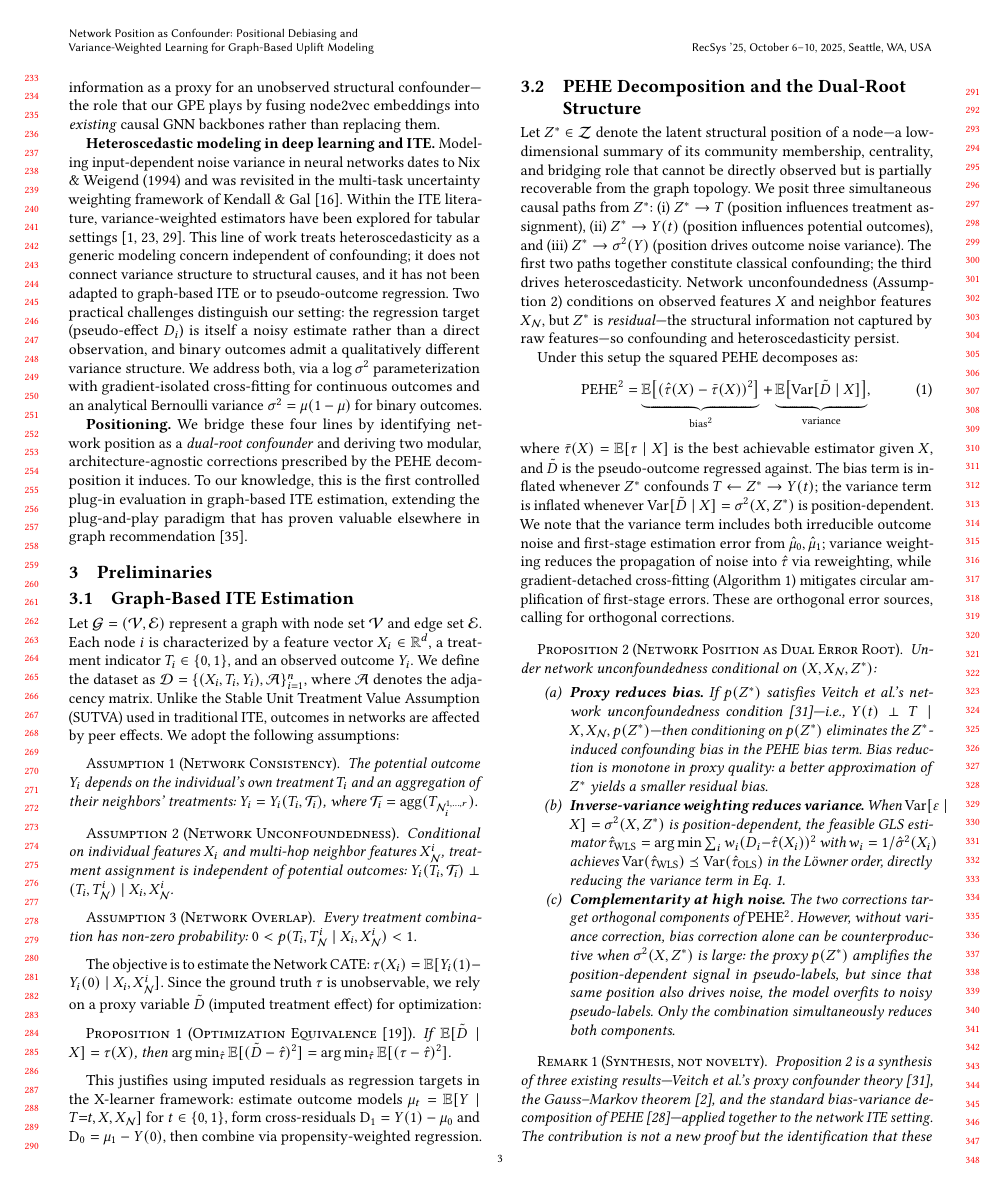
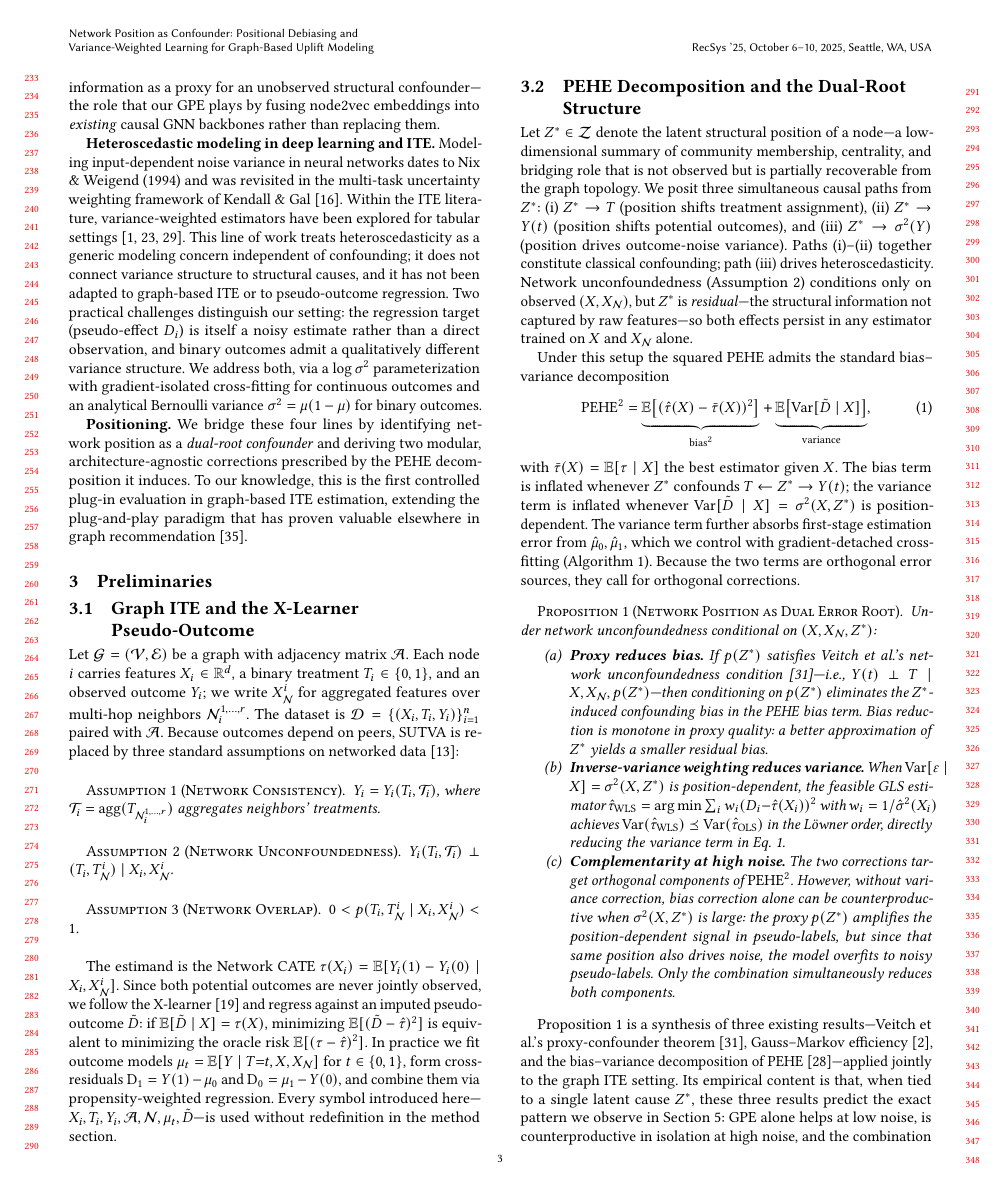
Before and after one commit to beautifulboymf/pact-long, a LaTeX paper (main.tex): page 3 of 10. Compiled offline with pdfLaTeX.

Commit message:
Refine Preliminaries: tighten notation, merge remarks into prose
Apply the RecSys 'every symbol must be load-bearing' principle:
- Collapse Problem Setup notation, drop the unreferenced Optimization
  Equivalence proposition environment (inlined as prose with citation),
  and add an explicit load-bearing handoff sentence.
- Slim the three assumption environments to just their formal content.
- Consolidate the two Remarks after Proposition 1 into a single
  forward-looking paragraph that points to Sec 5 (experiments) and
  Sec 6 (Graphformer discussion), without the defensive framing.

```diff
--- a/main.tex
+++ b/main.tex
@@ -106,39 +106,33 @@ Modeling input-dependent noise variance in neural networks dates to Nix \& Weige
 \section{Preliminaries}\label{sec:prelim}
 %% ====================================================================
 
-\subsection{Graph-Based ITE Estimation}
+\subsection{Graph ITE and the X-Learner Pseudo-Outcome}
 
-Let $\mathcal{G} = (\mathcal{V}, \mathcal{E})$ represent a graph with node set $\mathcal{V}$ and edge set $\mathcal{E}$. Each node $i$ is characterized by a feature vector $X_i \in \mathbb{R}^d$, a treatment indicator $T_i \in \{0,1\}$, and an observed outcome $Y_i$. We define the dataset as $\mathcal{D} = \{(X_i, T_i, Y_i), \mathcal{A}\}_{i=1}^{n}$, where $\mathcal{A}$ denotes the adjacency matrix. Unlike the Stable Unit Treatment Value Assumption (SUTVA) used in traditional ITE, outcomes in networks are affected by peer effects. We adopt the following assumptions:
+Let $\mathcal{G} = (\mathcal{V}, \mathcal{E})$ be a graph with adjacency matrix $\mathcal{A}$. Each node $i$ carries features $X_i \in \mathbb{R}^d$, a binary treatment $T_i \in \{0,1\}$, and an observed outcome $Y_i$; we write $X_{\mathcal{N}}^{i}$ for aggregated features over multi-hop neighbors $\mathcal{N}_i^{1,\ldots,r}$. The dataset is $\mathcal{D} = \{(X_i, T_i, Y_i)\}_{i=1}^{n}$ paired with $\mathcal{A}$. Because outcomes depend on peers, SUTVA is replaced by three standard assumptions on networked data~\cite{guo2020learning}:
 
 \begin{assumption}[Network Consistency]
-The potential outcome $Y_i$ depends on the individual's own treatment $T_i$ and an aggregation of their neighbors' treatments: $Y_i = Y_i(T_i, \mathcal{T}_i)$, where $\mathcal{T}_i = \mathrm{agg}(T_{\mathcal{N}_i^{1,\ldots,r}})$.
+$Y_i = Y_i(T_i, \mathcal{T}_i)$, where $\mathcal{T}_i = \mathrm{agg}(T_{\mathcal{N}_i^{1,\ldots,r}})$ aggregates neighbors' treatments.
 \end{assumption}
 
 \begin{assumption}[Network Unconfoundedness]
-Conditional on individual features $X_i$ and multi-hop neighbor features $X_{\mathcal{N}}^{i}$, treatment assignment is independent of potential outcomes: $Y_i(T_i, \mathcal{T}_i) \perp (T_i, T_{\mathcal{N}}^{i}) \mid X_i, X_{\mathcal{N}}^{i}$.
+$Y_i(T_i, \mathcal{T}_i) \perp (T_i, T_{\mathcal{N}}^{i}) \mid X_i, X_{\mathcal{N}}^{i}$.
 \end{assumption}
 
 \begin{assumption}[Network Overlap]
-Every treatment combination has non-zero probability: $0 < p(T_i, T_{\mathcal{N}}^{i} \mid X_i, X_{\mathcal{N}}^{i}) < 1$.
+$0 < p(T_i, T_{\mathcal{N}}^{i} \mid X_i, X_{\mathcal{N}}^{i}) < 1$.
 \end{assumption}
 
-The objective is to estimate the Network CATE: $\tau(X_i) = \mathbb{E}[Y_i(1) - Y_i(0) \mid X_i, X_{\mathcal{N}}^{i}]$. Since the ground truth $\tau$ is unobservable, we rely on a proxy variable $\tilde{D}$ (imputed treatment effect) for optimization:
-
-\begin{proposition}[Optimization Equivalence~{\cite{kunzel2019metalearners}}]\label{thm:equiv}
-If\, $\mathbb{E}[\tilde{D} \mid X] = \tau(X)$, then $\arg\min_{\hat{\tau}} \mathbb{E}[(\tilde{D} - \hat{\tau})^2] = \arg\min_{\hat{\tau}} \mathbb{E}[(\tau - \hat{\tau})^2]$.
-\end{proposition}
-
-This justifies using imputed residuals as regression targets in the X-learner framework: estimate outcome models $\mu_t = \mathbb{E}[Y \mid T{=}t, X, X_{\mathcal{N}}]$ for $t \in \{0,1\}$, form cross-residuals $\mathrm{D}_1 = Y(1) - \mu_0$ and $\mathrm{D}_0 = \mu_1 - Y(0)$, then combine via propensity-weighted regression.
+The estimand is the Network CATE $\tau(X_i) = \mathbb{E}[Y_i(1) - Y_i(0) \mid X_i, X_{\mathcal{N}}^{i}]$. Since both potential outcomes are never jointly observed, we follow the X-learner~\cite{kunzel2019metalearners} and regress against an imputed pseudo-outcome $\tilde{D}$: if $\mathbb{E}[\tilde{D} \mid X] = \tau(X)$, minimizing $\mathbb{E}[(\tilde{D} - \hat{\tau})^2]$ is equivalent to minimizing the oracle risk $\mathbb{E}[(\tau - \hat{\tau})^2]$. In practice we fit outcome models $\mu_t = \mathbb{E}[Y \mid T{=}t, X, X_{\mathcal{N}}]$ for $t \in \{0,1\}$, form cross-residuals $\mathrm{D}_1 = Y(1) - \mu_0$ and $\mathrm{D}_0 = \mu_1 - Y(0)$, and combine them via propensity-weighted regression. Every symbol introduced here---$X_i, T_i, Y_i, \mathcal{A}, \mathcal{N}, \mu_t, \tilde{D}$---is used without redefinition in the method section.
 
 \subsection{PEHE Decomposition and the Dual-Root Structure}\label{sec:theory}
 
-Let $Z^* \in \mathcal{Z}$ denote the latent structural position of a node---a low-dimensional summary of its community membership, centrality, and bridging role that cannot be directly observed but is partially recoverable from the graph topology. We posit three simultaneous causal paths from $Z^*$: (i)~$Z^* \to T$ (position influences treatment assignment), (ii)~$Z^* \to Y(t)$ (position influences potential outcomes), and (iii)~$Z^* \to \sigma^2(Y)$ (position drives outcome noise variance). The first two paths together constitute classical confounding; the third drives heteroscedasticity. Network unconfoundedness (Assumption~2) conditions on observed features $X$ and neighbor features $X_{\mathcal{N}}$, but $Z^*$ is \emph{residual}---the structural information not captured by raw features---so confounding and heteroscedasticity persist.
+Let $Z^* \in \mathcal{Z}$ denote the latent structural position of a node---a low-dimensional summary of community membership, centrality, and bridging role that is not observed but is partially recoverable from the graph topology. We posit three simultaneous causal paths from $Z^*$: (i)~$Z^* \to T$ (position shifts treatment assignment), (ii)~$Z^* \to Y(t)$ (position shifts potential outcomes), and (iii)~$Z^* \to \sigma^2(Y)$ (position drives outcome-noise variance). Paths (i)--(ii) together constitute classical confounding; path (iii) drives heteroscedasticity. Network unconfoundedness (Assumption~2) conditions only on observed $(X, X_{\mathcal{N}})$, but $Z^*$ is \emph{residual}---the structural information not captured by raw features---so both effects persist in any estimator trained on $X$ and $X_{\mathcal{N}}$ alone.
 
-Under this setup the squared PEHE decomposes as:
+Under this setup the squared PEHE admits the standard bias--variance decomposition
 \begin{equation}\label{eq:pehe_decomp}
     \mathrm{PEHE}^2 = \underbrace{\mathbb{E}\!\left[(\hat{\tau}(X) - \bar{\tau}(X))^2\right]}_{\text{bias}^2} + \underbrace{\mathbb{E}\!\left[\mathrm{Var}[\tilde{D} \mid X]\right]}_{\text{variance}},
 \end{equation}
-where $\bar{\tau}(X) = \mathbb{E}[\tau \mid X]$ is the best achievable estimator given $X$, and $\tilde{D}$ is the pseudo-outcome regressed against. The bias term is inflated whenever $Z^*$ confounds $T \leftarrow Z^* \to Y(t)$; the variance term is inflated whenever $\mathrm{Var}[\tilde{D} \mid X] = \sigma^2(X, Z^*)$ is position-dependent. We note that the variance term includes both irreducible outcome noise and first-stage estimation error from $\hat{\mu}_0, \hat{\mu}_1$; variance weighting reduces the propagation of noise into $\hat{\tau}$ via reweighting, while gradient-detached cross-fitting (Algorithm~\ref{alg:pact}) mitigates circular amplification of first-stage errors. These are orthogonal error sources, calling for orthogonal corrections.
+with $\bar{\tau}(X) = \mathbb{E}[\tau \mid X]$ the best estimator given $X$. The bias term is inflated whenever $Z^*$ confounds $T \leftarrow Z^* \to Y(t)$; the variance term is inflated whenever $\mathrm{Var}[\tilde{D} \mid X] = \sigma^2(X, Z^*)$ is position-dependent. The variance term further absorbs first-stage estimation error from $\hat{\mu}_0, \hat{\mu}_1$, which we control with gradient-detached cross-fitting (Algorithm~\ref{alg:pact}). Because the two terms are orthogonal error sources, they call for orthogonal corrections.
 
 \begin{proposition}[Network Position as Dual Error Root]\label{prop:dualroot}
 Under network unconfoundedness conditional on $(X, X_{\mathcal{N}}, Z^*)$:
@@ -151,6 +145,4 @@ Under network unconfoundedness conditional on $(X, X_{\mathcal{N}}, Z^*)$:
 \end{enumerate}
 \end{proposition}
 
-\begin{remark}[Synthesis, not novelty]
-Proposition~\ref{prop:dualroot} is a synthesis of three existing results---Veitch et al.'s proxy confounder theory~\cite{veitch2019using}, the Gauss--Markov theorem~\cite{Aitken_1936}, and the standard bias-variance decomposition of PEHE~\cite{shalit2017estimating}---applied together to the network ITE setting. The contribution is not a new proof but the identification that these three results, combined, predict the exact empirical pattern we observe: GPE helps at low noise, hurts in isolation at high noise, and the combination dominates throughout.
-\end{remark}
+Proposition~\ref{prop:dualroot} is a synthesis of three existing results---Veitch et al.'s proxy-confounder theorem~\cite{veitch2019using}, Gauss--Markov efficiency~\cite{Aitken_1936}, and the bias--variance decomposition of PEHE~\cite{shalit2017estimating}---applied jointly to the graph ITE setting. Its empirical content is that, when tied to a single latent cause $Z^*$, these three results predict the exact pattern we observe in Section~\ref{sec:exp}: GPE alone helps at low noise, is counterproductive in isolation at high noise, and the combination dominates throughout. Part~(a) does not require node2vec specifically: any function $p(\cdot)$ of the graph topology that approximates $Z^*$ reduces the bias term---a claim we verify against a Graphformer backbone in Section~\ref{sec:discuss}, where degree-centrality encoding acts as a coarser proxy and makes adding GPE on top redundant.
```
Also changed, not shown: main.tex (4 more changed lines).
